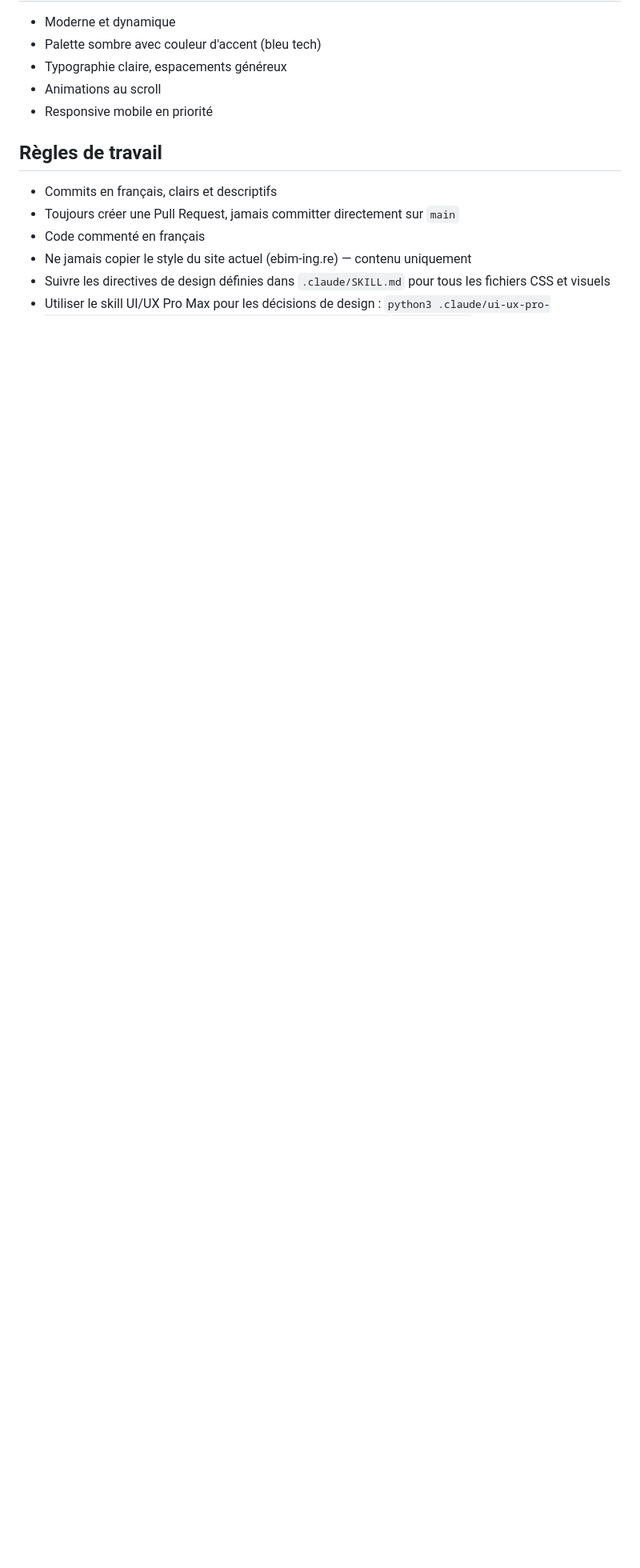
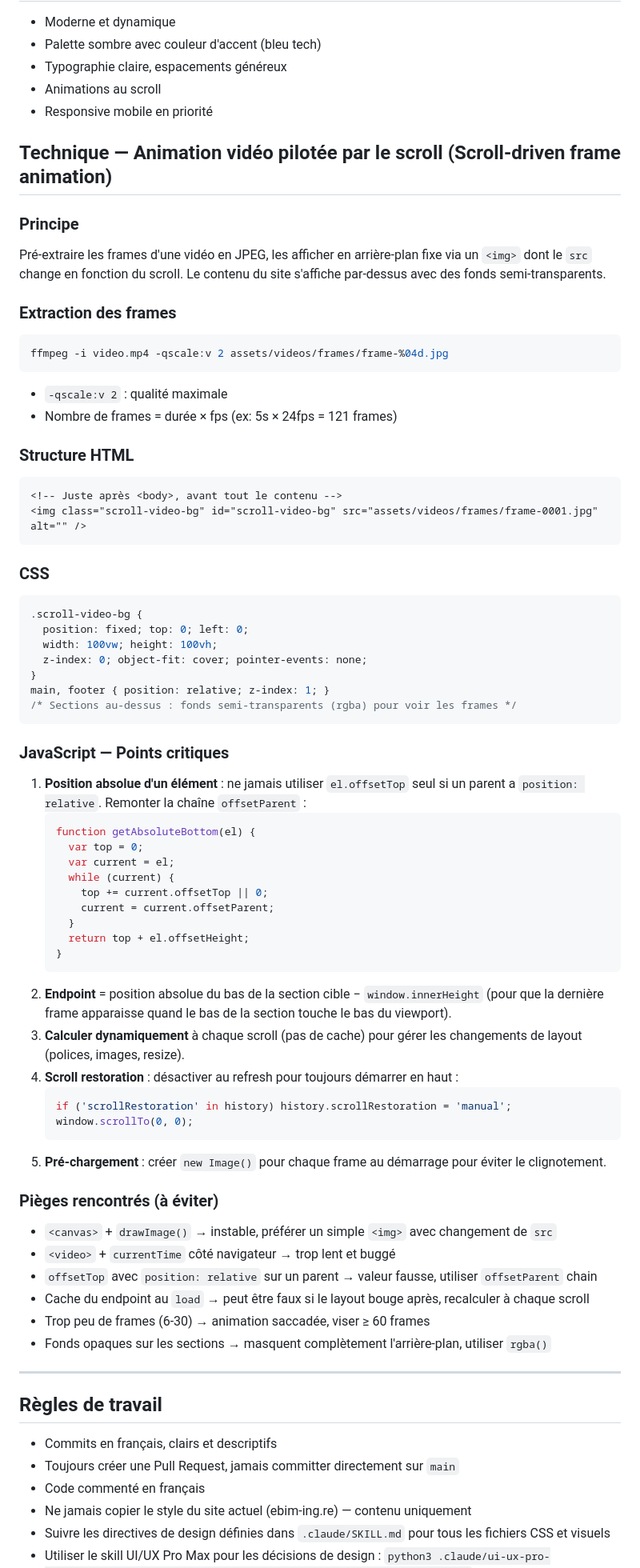
Before and after one commit to Ridolf974/Ebim, a Markdown page: CLAUDE.md, the part around the change. Shown at 80% size. Rendered like a GitHub page; blank space fills up the shorter version.

Commit message:
Doc : technique scroll-driven frame animation dans CLAUDE.md
Documente la méthode complète (extraction ffmpeg, HTML/CSS/JS, pièges
à éviter) pour réutilisation dans les projets futurs.

https://claude.ai/code/session_0199yAypTipEt4V4wZbzSCto

````diff
--- a/CLAUDE.md
+++ b/CLAUDE.md
@@ -119,6 +119,67 @@ Organisme certifié Qualiopi. Déclaration d'activité n° 04 97 31 52 497.
 - Animations au scroll
 - Responsive mobile en priorité
 
+## Technique — Animation vidéo pilotée par le scroll (Scroll-driven frame animation)
+
+### Principe
+Pré-extraire les frames d'une vidéo en JPEG, les afficher en arrière-plan fixe via un `<img>` dont le `src` change en fonction du scroll. Le contenu du site s'affiche par-dessus avec des fonds semi-transparents.
+
+### Extraction des frames
+```bash
+ffmpeg -i video.mp4 -qscale:v 2 assets/videos/frames/frame-%04d.jpg
+```
+- `-qscale:v 2` : qualité maximale
+- Nombre de frames = durée × fps (ex: 5s × 24fps = 121 frames)
+
+### Structure HTML
+```html
+<!-- Juste après <body>, avant tout le contenu -->
+<img class="scroll-video-bg" id="scroll-video-bg" src="assets/videos/frames/frame-0001.jpg" alt="" />
+```
+
+### CSS
+```css
+.scroll-video-bg {
+  position: fixed; top: 0; left: 0;
+  width: 100vw; height: 100vh;
+  z-index: 0; object-fit: cover; pointer-events: none;
+}
+main, footer { position: relative; z-index: 1; }
+/* Sections au-dessus : fonds semi-transparents (rgba) pour voir les frames */
+```
+
+### JavaScript — Points critiques
+1. **Position absolue d'un élément** : ne jamais utiliser `el.offsetTop` seul si un parent a `position: relative`. Remonter la chaîne `offsetParent` :
+   ```js
+   function getAbsoluteBottom(el) {
+     var top = 0;
+     var current = el;
+     while (current) {
+       top += current.offsetTop || 0;
+       current = current.offsetParent;
+     }
+     return top + el.offsetHeight;
+   }
+   ```
+2. **Endpoint** = position absolue du bas de la section cible − `window.innerHeight` (pour que la dernière frame apparaisse quand le bas de la section touche le bas du viewport).
+3. **Calculer dynamiquement** à chaque scroll (pas de cache) pour gérer les changements de layout (polices, images, resize).
+4. **Scroll restoration** : désactiver au refresh pour toujours démarrer en haut :
+   ```js
+   if ('scrollRestoration' in history) history.scrollRestoration = 'manual';
+   window.scrollTo(0, 0);
+   ```
+5. **Pré-chargement** : créer `new Image()` pour chaque frame au démarrage pour éviter le clignotement.
+
+### Pièges rencontrés (à éviter)
+- `<canvas>` + `drawImage()` → instable, préférer un simple `<img>` avec changement de `src`
+- `<video>` + `currentTime` côté navigateur → trop lent et buggé
+- `offsetTop` avec `position: relative` sur un parent → valeur fausse, utiliser `offsetParent` chain
+- Cache du endpoint au `load` → peut être faux si le layout bouge après, recalculer à chaque scroll
+- Trop peu de frames (6-30) → animation saccadée, viser ≥ 60 frames
+- Fonds opaques sur les sections → masquent complètement l'arrière-plan, utiliser `rgba()`
+
+---
+
 ## Règles de travail
 - Commits en français, clairs et descriptifs
 - Toujours créer une Pull Request, jamais committer directement sur `main`
````
